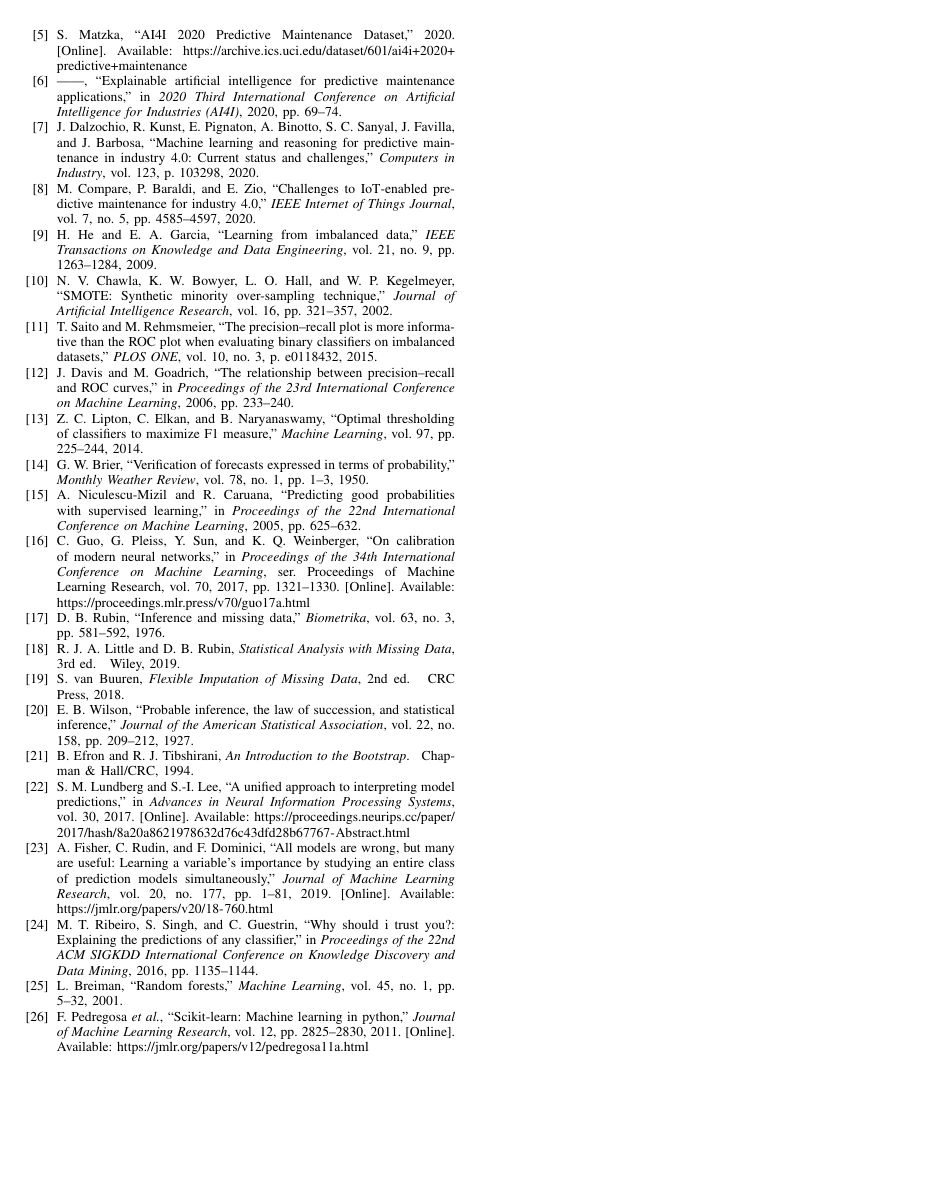
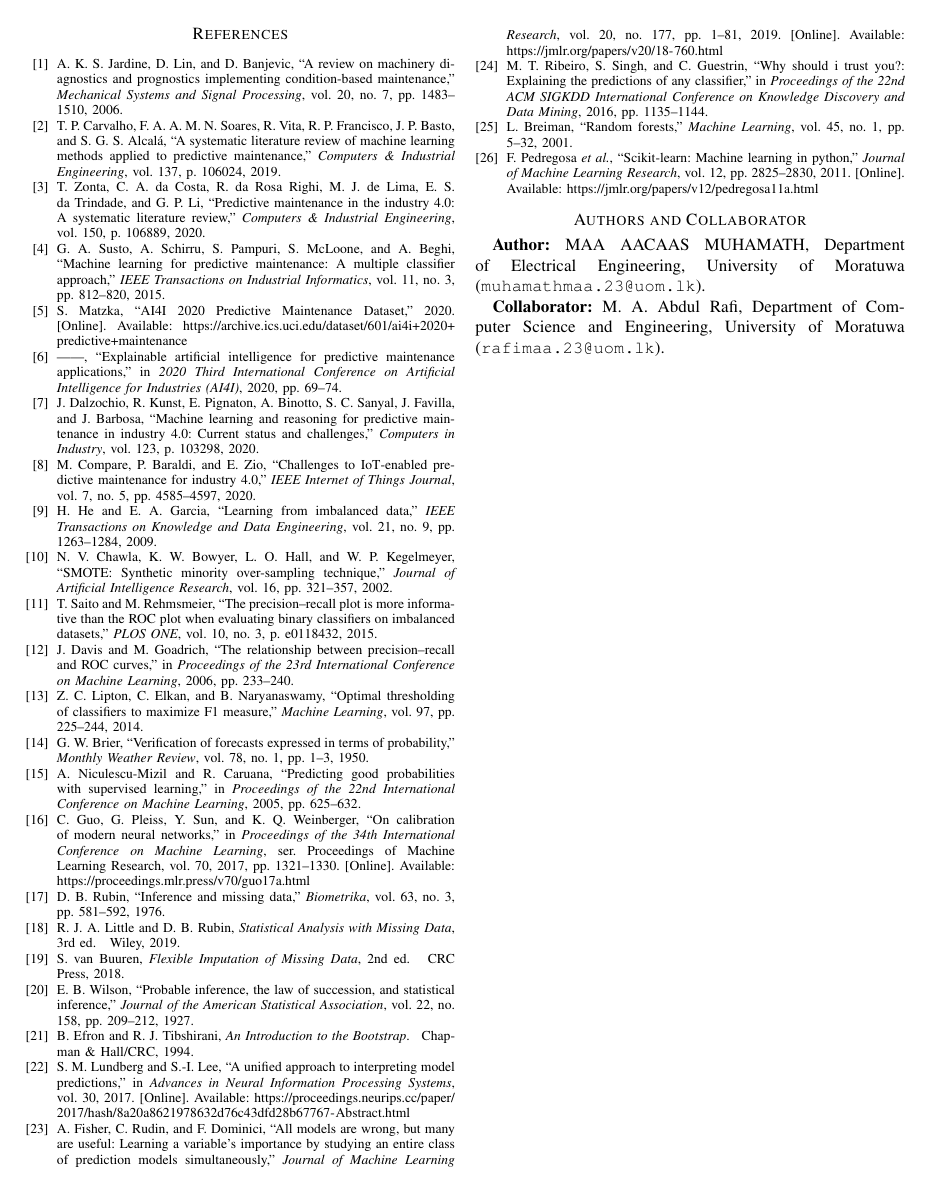
Before and after one commit to aacaas5/reliable-machine-failure-prediction-under-imbalanced-and-corrupted-sensor-data, a LaTeX paper (publication/paper/main.tex): page 6 of 6. Compiled offline with pdfLaTeX.

Commit message:
Update author information and add collaborator details in main.tex
- Revised the author section to include M. A. Abdul Rafi as a collaborator.
- Added email addresses for both authors.
- Included a new section at the end of the document to explicitly state the authors and their affiliations.

```diff
--- a/publication/paper/main.tex
+++ b/publication/paper/main.tex
@@ -9,16 +9,26 @@
 \graphicspath{{../figures/}}
 \hypersetup{
   pdftitle={Reliability-Focused Machine-Failure Prediction Under Imbalanced and Degraded Sensor Data},
-  pdfauthor={MAA AACAAS MUHAMATH},
+  pdfauthor={MAA AACAAS MUHAMATH and M. A. Abdul Rafi},
   pdfsubject={Reliability evaluation of machine-failure prediction on AI4I 2020},
   pdfkeywords={predictive maintenance, class imbalance, sensor corruption, missing data, Random Forest}
 }
 
 \title{Reliability-Focused Machine-Failure Prediction Under Imbalanced and Degraded Sensor Data}
 
-\author{\IEEEauthorblockN{MAA AACAAS MUHAMATH}
+\author{
+\IEEEauthorblockN{Author\\MAA AACAAS MUHAMATH}
 \IEEEauthorblockA{Department of Electrical Engineering\\
-University of Moratuwa\\Moratuwa, Sri Lanka}}
+University of Moratuwa\\
+Moratuwa, Sri Lanka\\
+\texttt{muhamathmaa.23@uom.lk}}
+\and
+\IEEEauthorblockN{Collaborator\\M. A. Abdul Rafi}
+\IEEEauthorblockA{Department of Computer Science and Engineering\\
+University of Moratuwa\\
+Moratuwa, Sri Lanka\\
+\texttt{rafimaa.23@uom.lk}}
+}
 
 \begin{document}
 \maketitle
@@ -221,4 +231,11 @@ The Random Forest achieved recall 0.8235 and AP 0.7803 on clean test data at thr
 
 \bibliographystyle{IEEEtran}
 \bibliography{references}
+
+\section*{Authors and Collaborator}
+\textbf{Author:} MAA AACAAS MUHAMATH, Department of Electrical Engineering,
+University of Moratuwa (\texttt{muhamathmaa.23@uom.lk}).
+
+\textbf{Collaborator:} M. A. Abdul Rafi, Department of Computer Science and
+Engineering, University of Moratuwa (\texttt{rafimaa.23@uom.lk}).
 \end{document}
```
Also changed, not shown: publication/paper/main.pdf.
